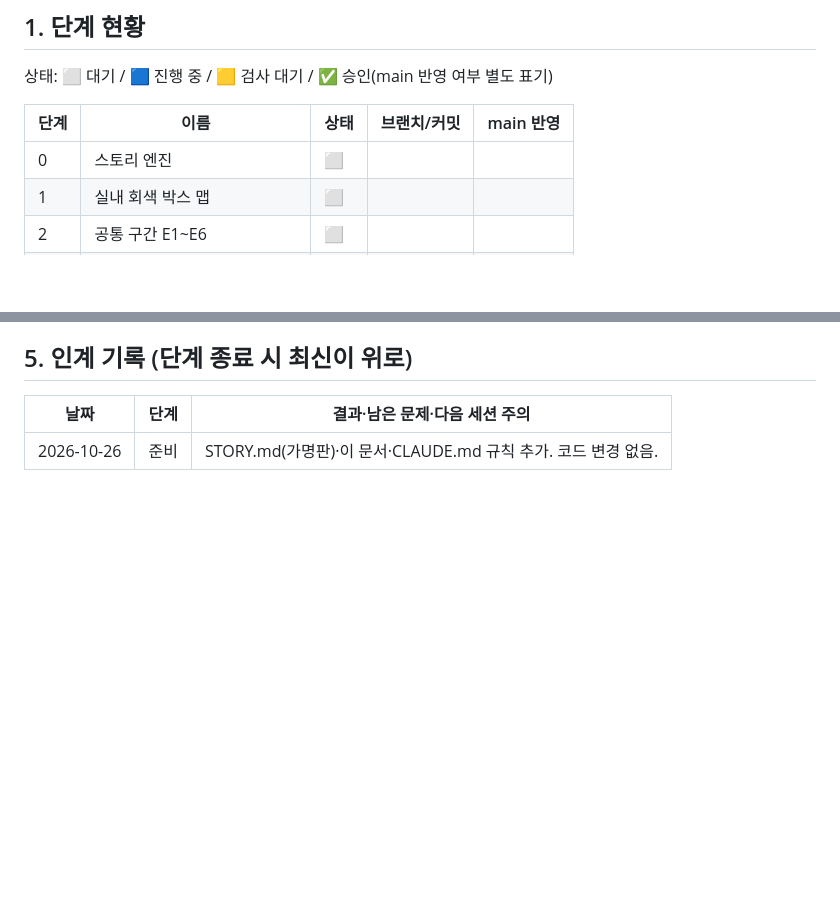
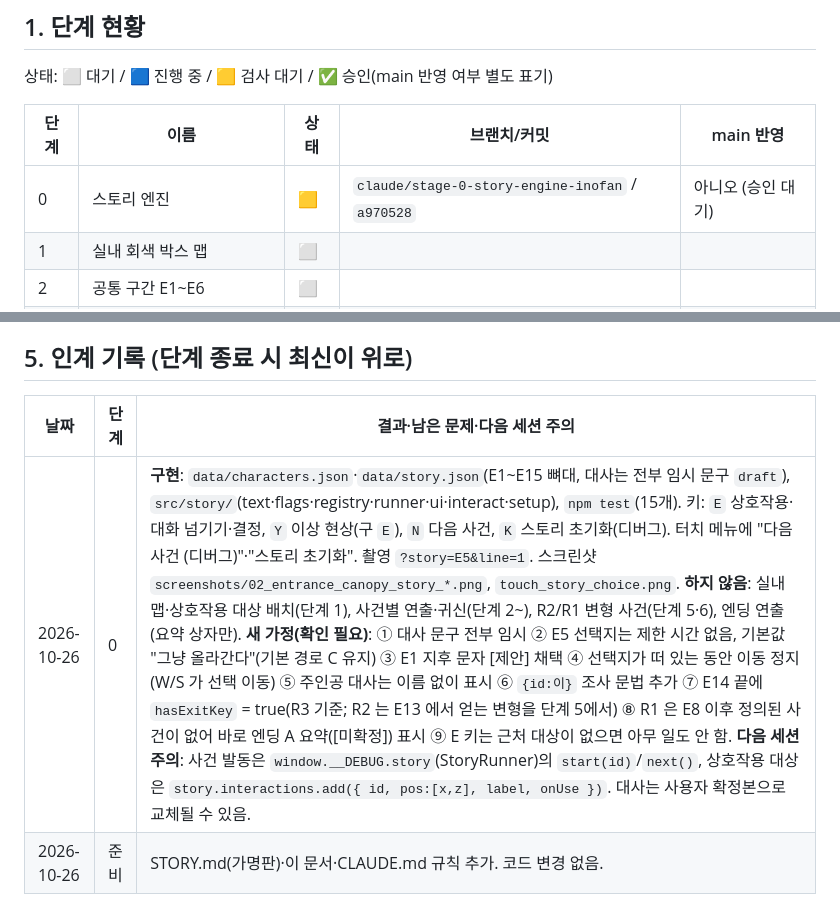
Before and after one commit to lagulee/schoolgame, a Markdown page: docs/story/STAGES.md, 2 parts joined by grey strips. GitHub-like rendering; blank space fills up the shorter version.

Commit message:
STAGES.md: 단계 0 검사 대기로 갱신, 인계 기록(구현·미구현·새 가정) 추가
Co-Authored-By: Claude Opus 5.5 <noreply@anthropic.com>
Claude-Session: https://claude.ai/code/session_01HurUJde2nyZxjF2yVPj69L

```diff
--- a/docs/story/STAGES.md
+++ b/docs/story/STAGES.md
@@ -18,7 +18,7 @@
 
 | 단계 | 이름 | 상태 | 브랜치/커밋 | main 반영 |
 |---|---|---|---|---|
-| 0 | 스토리 엔진 | ⬜ | | |
+| 0 | 스토리 엔진 | 🟨 | `claude/stage-0-story-engine-inofan` / `a970528` | 아니오 (승인 대기) |
 | 1 | 실내 회색 박스 맵 | ⬜ | | |
 | 2 | 공통 구간 E1~E6 | ⬜ | | |
 | 3 | E7~E9 (정전·분리·수색·4층 책) | ⬜ | | |
@@ -95,4 +95,5 @@
 
 | 날짜 | 단계 | 결과·남은 문제·다음 세션 주의 |
 |---|---|---|
+| 2026-10-26 | 0 | **구현**: `data/characters.json`·`data/story.json`(E1~E15 뼈대, 대사는 전부 임시 문구 `draft`), `src/story/`(text·flags·registry·runner·ui·interact·setup), `npm test`(15개). 키: `E` 상호작용·대화 넘기기·결정, `Y` 이상 현상(구 `E`), `N` 다음 사건, `K` 스토리 초기화(디버그). 터치 메뉴에 "다음 사건 (디버그)"·"스토리 초기화". 촬영 `?story=E5&line=1`. 스크린샷 `screenshots/02_entrance_canopy_story_*.png`, `touch_story_choice.png`. **하지 않음**: 실내 맵·상호작용 대상 배치(단계 1), 사건별 연출·귀신(단계 2~), R2/R1 변형 사건(단계 5·6), 엔딩 연출(요약 상자만). **새 가정(확인 필요)**: ① 대사 문구 전부 임시 ② E5 선택지는 제한 시간 없음, 기본값 "그냥 올라간다"(기본 경로 C 유지) ③ E1 지후 문자 [제안] 채택 ④ 선택지가 떠 있는 동안 이동 정지(W/S 가 선택 이동) ⑤ 주인공 대사는 이름 없이 표시 ⑥ `{id:이}` 조사 문법 추가 ⑦ E14 끝에 `hasExitKey` = true(R3 기준; R2 는 E13 에서 얻는 변형을 단계 5에서) ⑧ R1 은 E8 이후 정의된 사건이 없어 바로 엔딩 A 요약([미확정]) 표시 ⑨ E 키는 근처 대상이 없으면 아무 일도 안 함. **다음 세션 주의**: 사건 발동은 `window.__DEBUG.story`(StoryRunner)의 `start(id)`/`next()`, 상호작용 대상은 `story.interactions.add({ id, pos:[x,z], label, onUse })`. 대사는 사용자 확정본으로 교체될 수 있음. |
 | 2026-10-26 | 준비 | STORY.md(가명판)·이 문서·CLAUDE.md 규칙 추가. 코드 변경 없음. |
```
